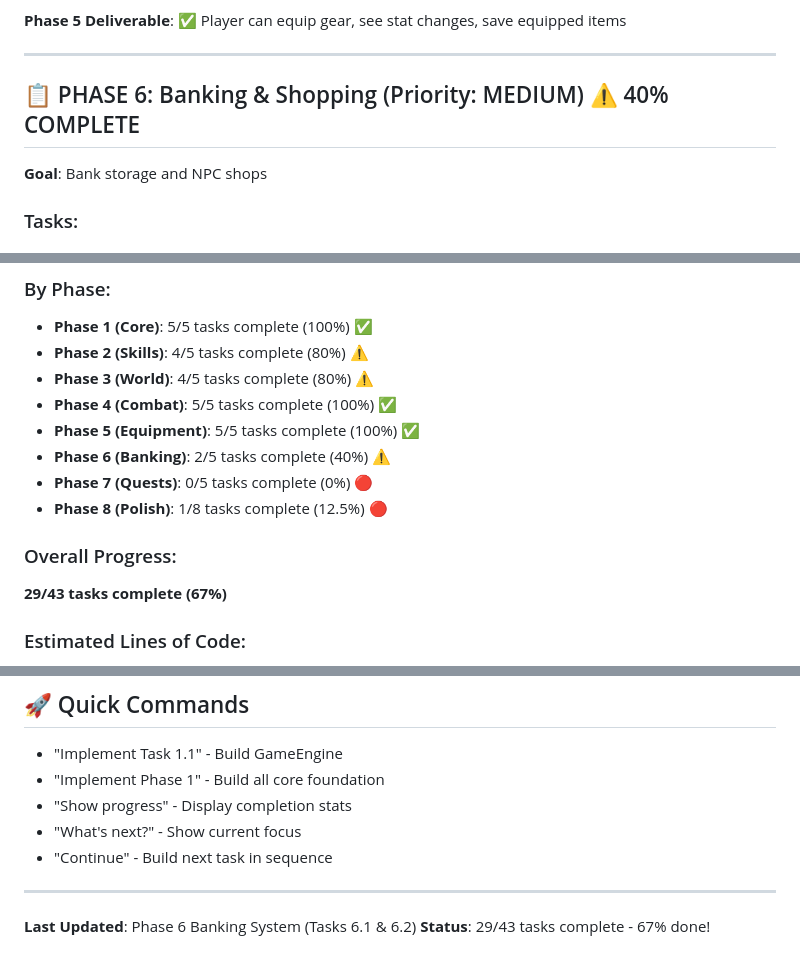
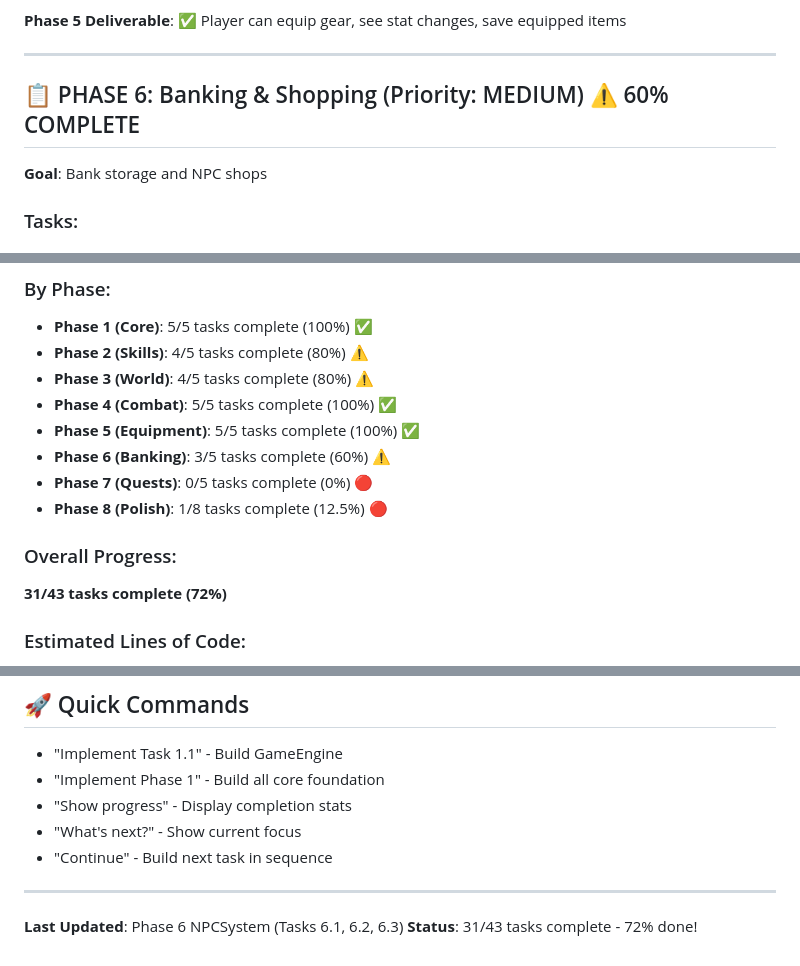
Before and after one commit to gounitNL/personalwebsite, a Markdown page: myscape-v2/TASKS.md, 3 parts joined by grey strips. GitHub-like rendering.

```diff
--- a/myscape-v2/TASKS.md
+++ b/myscape-v2/TASKS.md
@@ -251,7 +252,7 @@
 
 ---
 
-## 📋 PHASE 6: Banking & Shopping (Priority: MEDIUM) ⚠️ 40% COMPLETE
+## 📋 PHASE 6: Banking & Shopping (Priority: MEDIUM) ⚠️ 60% COMPLETE
 
 **Goal**: Bank storage and NPC shops
 
@@ -394,12 +395,12 @@
 - **Phase 3 (World)**: 4/5 tasks complete (80%) ⚠️
 - **Phase 4 (Combat)**: 5/5 tasks complete (100%) ✅
 - **Phase 5 (Equipment)**: 5/5 tasks complete (100%) ✅
-- **Phase 6 (Banking)**: 2/5 tasks complete (40%) ⚠️
+- **Phase 6 (Banking)**: 3/5 tasks complete (60%) ⚠️
 - **Phase 7 (Quests)**: 0/5 tasks complete (0%) 🔴
 - **Phase 8 (Polish)**: 1/8 tasks complete (12.5%) 🔴
 
 ### Overall Progress:
-**29/43 tasks complete (67%)**
+**31/43 tasks complete (72%)**
 
 ### Estimated Lines of Code:
 - **Written**: ~8,000+ lines
@@ -461,5 +465,5 @@
 
 ---
 
-**Last Updated**: Phase 6 Banking System (Tasks 6.1 & 6.2)
-**Status**: 29/43 tasks complete - 67% done!
+**Last Updated**: Phase 6 NPCSystem (Tasks 6.1, 6.2, 6.3)
+**Status**: 31/43 tasks complete - 72% done!
```
Also changed, not shown: other parts of myscape-v2/TASKS.md (+30 -26 lines).
